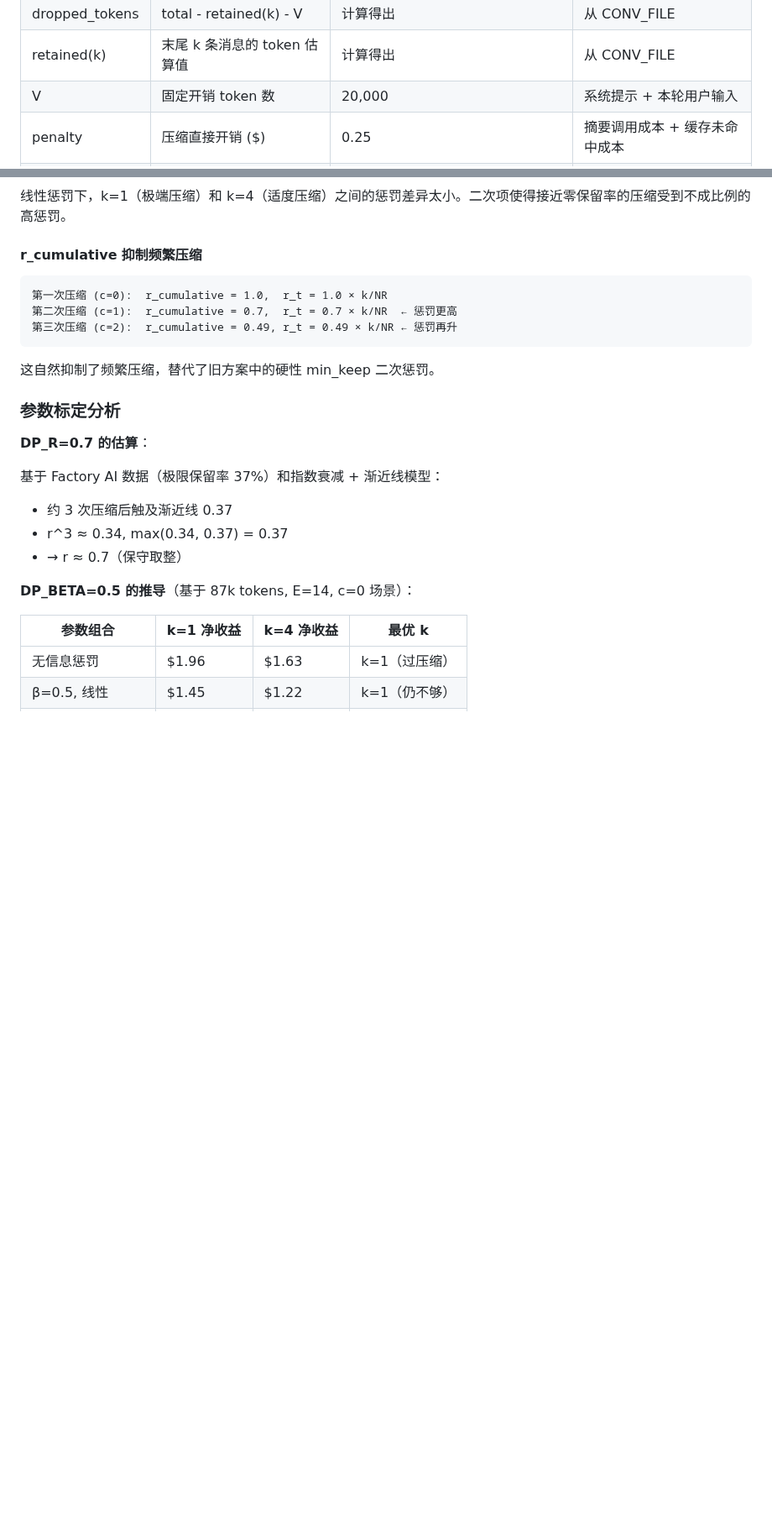
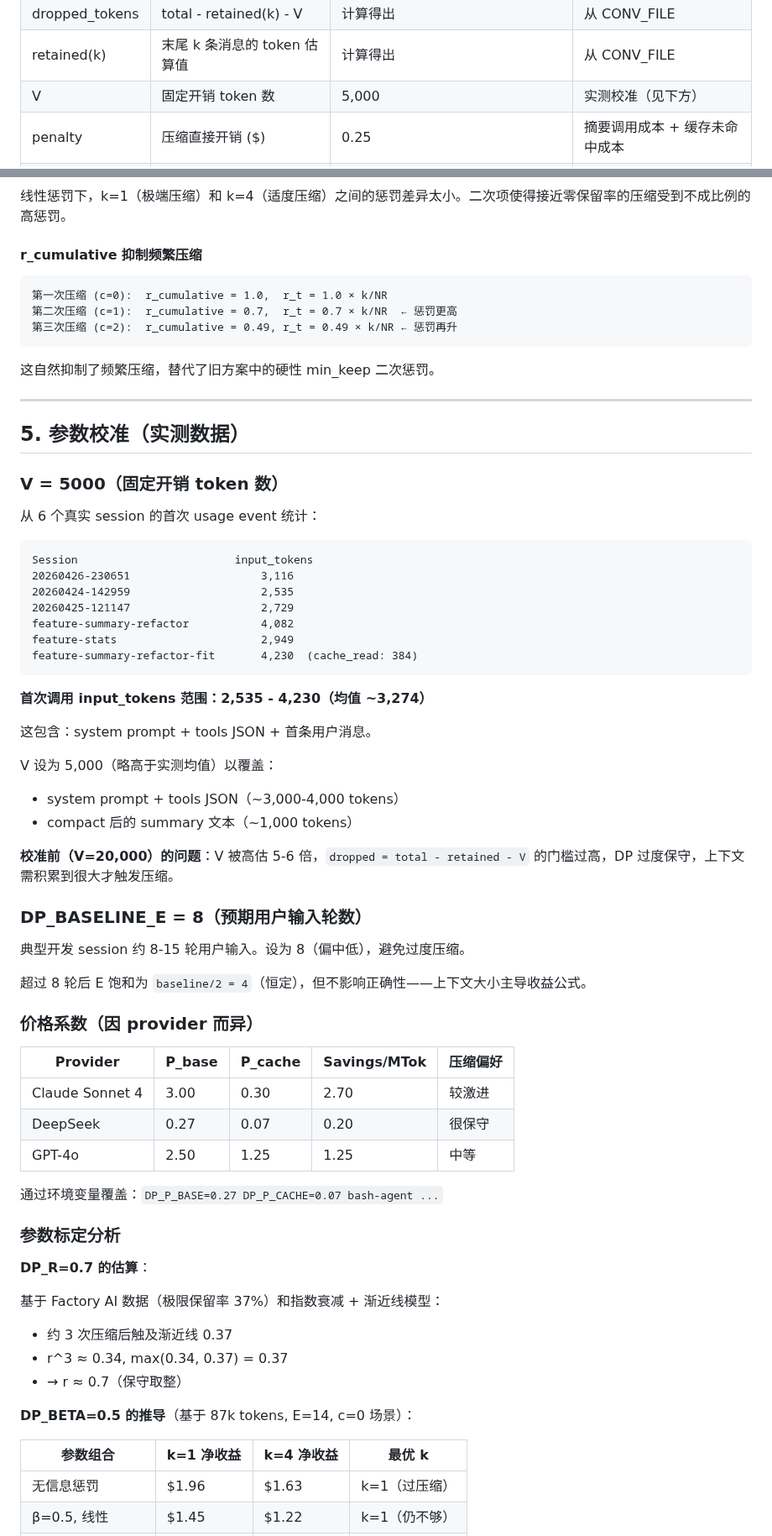
Before and after one commit to lloydzhou/bash-agent, a Markdown page: docs/dp-compact-analysis.md, 2 parts joined by grey strips. Shown at 84% size. Rendered like a GitHub page; blank space fills up the shorter version.

Commit message:
docs: add parameter calibration section with real usage data
Section 5: Parameter Calibration
- V=5000: calibrated from 6 real sessions (2535-4230 first-call input)
- DP_BASELINE_E=8: typical session length
- Price comparison table: Claude/DeepSeek/GPT-4o with env override examples
- Document E saturation behavior in long sessions

````diff
--- a/docs/dp-compact-analysis.md
+++ b/docs/dp-compact-analysis.md
@@ -163,7 +163,7 @@ NetBenefit(k) = E × (P_base - P_cache) × dropped_tokens / 1,000,000
 | P_cache | 命中缓存的输入价格 ($/MTok) | 0.30 | Claude Sonnet 4 |
 | dropped_tokens | total - retained(k) - V | 计算得出 | 从 CONV_FILE |
 | retained(k) | 末尾 k 条消息的 token 估算值 | 计算得出 | 从 CONV_FILE |
-| V | 固定开销 token 数 | 20,000 | 系统提示 + 本轮用户输入 |
+| V | 固定开销 token 数 | 5,000 | 实测校准（见下方） |
 | penalty | 压缩直接开销 ($) | 0.25 | 摘要调用成本 + 缓存未命中成本 |
 | r_cumulative | DP_R^c (c = 历史压缩次数) | 0.72^c | 见信息损失模型 |
 | DP_R | 单次压缩信息保留率 | 0.72 | Factory AI 数据推导 |
@@ -233,6 +233,50 @@ info_penalty = DP_BETA × (1 - r_t(k))² × N_remain
 ```
 
 这自然抑制了频繁压缩，替代了旧方案中的硬性 min_keep 二次惩罚。
+
+---
+
+## 5. 参数校准（实测数据）
+
+### V = 5000（固定开销 token 数）
+
+从 6 个真实 session 的首次 usage event 统计：
+
+```
+Session                        input_tokens
+20260426-230651                    3,116
+20260424-142959                    2,535
+20260425-121147                    2,729
+feature-summary-refactor           4,082
+feature-stats                      2,949
+feature-summary-refactor-fit       4,230  (cache_read: 384)
+```
+
+**首次调用 input_tokens 范围：2,535 - 4,230（均值 ~3,274）**
+
+这包含：system prompt + tools JSON + 首条用户消息。
+
+V 设为 5,000（略高于实测均值）以覆盖：
+- system prompt + tools JSON（~3,000-4,000 tokens）
+- compact 后的 summary 文本（~1,000 tokens）
+
+**校准前（V=20,000）的问题**：V 被高估 5-6 倍，`dropped = total - retained - V` 的门槛过高，DP 过度保守，上下文需积累到很大才触发压缩。
+
+### DP_BASELINE_E = 8（预期用户输入轮数）
+
+典型开发 session 约 8-15 轮用户输入。设为 8（偏中低），避免过度压缩。
+
+超过 8 轮后 E 饱和为 `baseline/2 = 4`（恒定），但不影响正确性——上下文大小主导收益公式。
+
+### 价格系数（因 provider 而异）
+
+| Provider | P_base | P_cache | Savings/MTok | 压缩偏好 |
+|----------|--------|---------|-------------|---------|
+| Claude Sonnet 4 | 3.00 | 0.30 | 2.70 | 较激进 |
+| DeepSeek | 0.27 | 0.07 | 0.20 | 很保守 |
+| GPT-4o | 2.50 | 1.25 | 1.25 | 中等 |
+
+通过环境变量覆盖：`DP_P_BASE=0.27 DP_P_CACHE=0.07 bash-agent ...`
 
 ### 参数标定分析
 
````
